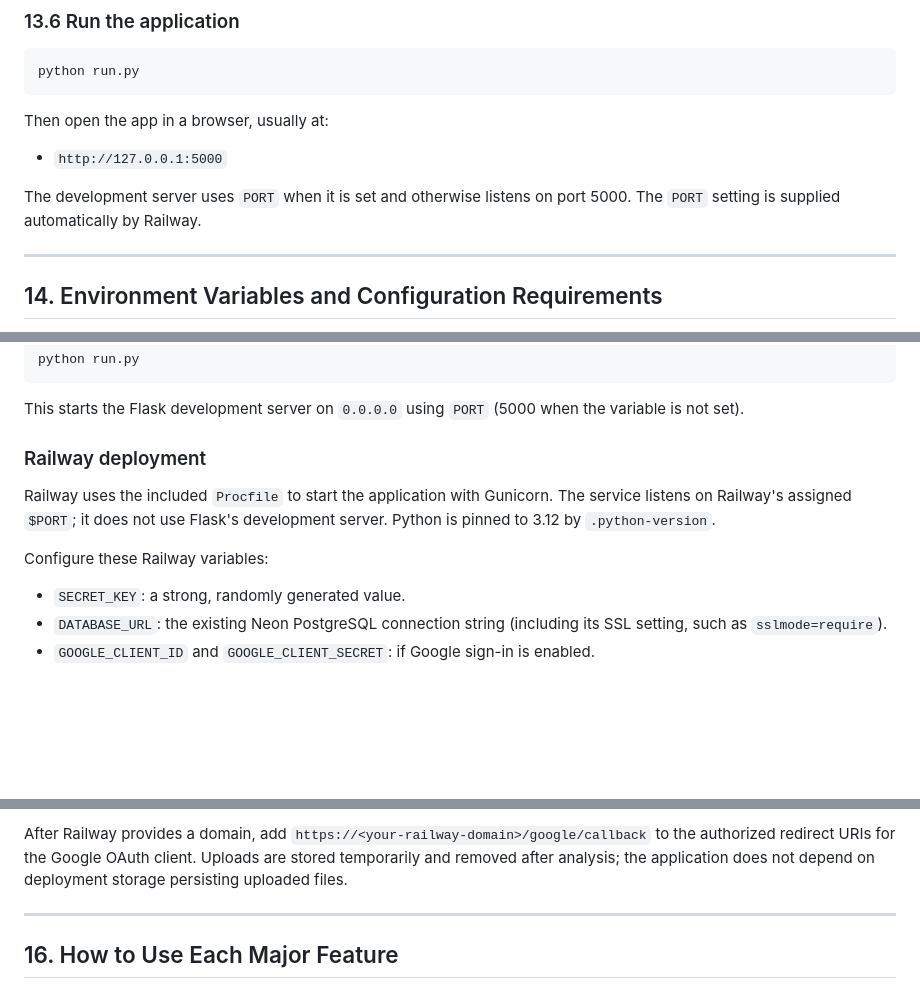
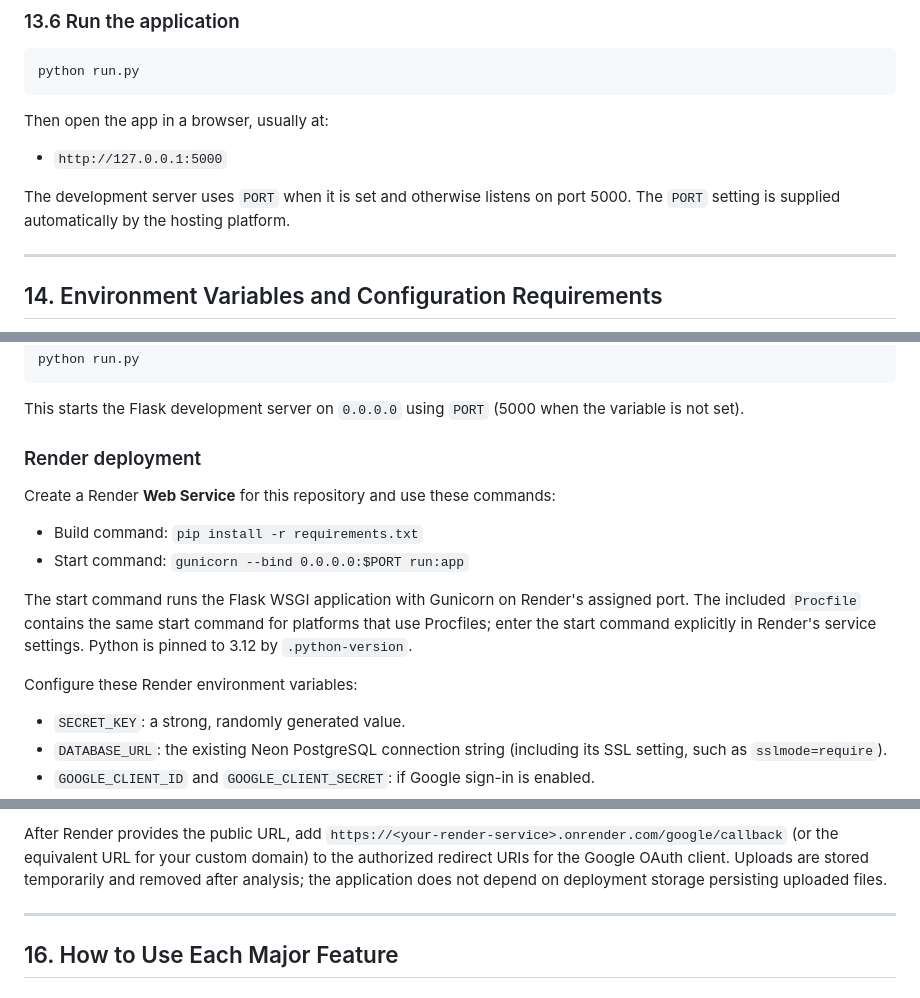
Before and after one commit to codeghost07official/AERIS, a Markdown page: README.md, 3 parts joined by grey strips. GitHub-like rendering; blank space fills up the shorter version.

Commit message:
Update deployment documentation for Render hosting

```diff
--- a/README.md
+++ b/README.md
@@ -520,7 +520,7 @@ Then open the app in a browser, usually at:
 - `http://127.0.0.1:5000`
 
 The development server uses `PORT` when it is set and otherwise listens on port
-5000. The `PORT` setting is supplied automatically by Railway.
+5000. The `PORT` setting is supplied automatically by the hosting platform.
 
 ---
 
@@ -560,13 +560,19 @@ python run.py
 This starts the Flask development server on `0.0.0.0` using `PORT` (5000 when
 the variable is not set).
 
-### Railway deployment
+### Render deployment
 
-Railway uses the included `Procfile` to start the application with Gunicorn.
-The service listens on Railway's assigned `$PORT`; it does not use Flask's
-development server. Python is pinned to 3.12 by `.python-version`.
+Create a Render **Web Service** for this repository and use these commands:
 
-Configure these Railway variables:
+- Build command: `pip install -r requirements.txt`
+- Start command: `gunicorn --bind 0.0.0.0:$PORT run:app`
+
+The start command runs the Flask WSGI application with Gunicorn on Render's
+assigned port. The included `Procfile` contains the same start command for
+platforms that use Procfiles; enter the start command explicitly in Render's
+service settings. Python is pinned to 3.12 by `.python-version`.
+
+Configure these Render environment variables:
 
 - `SECRET_KEY`: a strong, randomly generated value.
 - `DATABASE_URL`: the existing Neon PostgreSQL connection string (including its SSL setting, such as `sslmode=require`).
@@ -576,9 +582,9 @@ Configure these Railway variables:
 
-After Railway provides a domain, add
-`https://<your-railway-domain>/google/callback` to the authorized redirect URIs
-for the Google OAuth client. Uploads are stored temporarily and removed after
-analysis; the application does not depend on deployment storage persisting
-uploaded files.
+After Render provides the public URL, add
+`https://<your-render-service>.onrender.com/google/callback` (or the equivalent
+URL for your custom domain) to the authorized redirect URIs for the Google
+OAuth client. Uploads are stored temporarily and removed after analysis; the
+application does not depend on deployment storage persisting uploaded files.
 
 ---
 
```
Also changed, not shown: other parts of README.md (+1 -1 lines).
